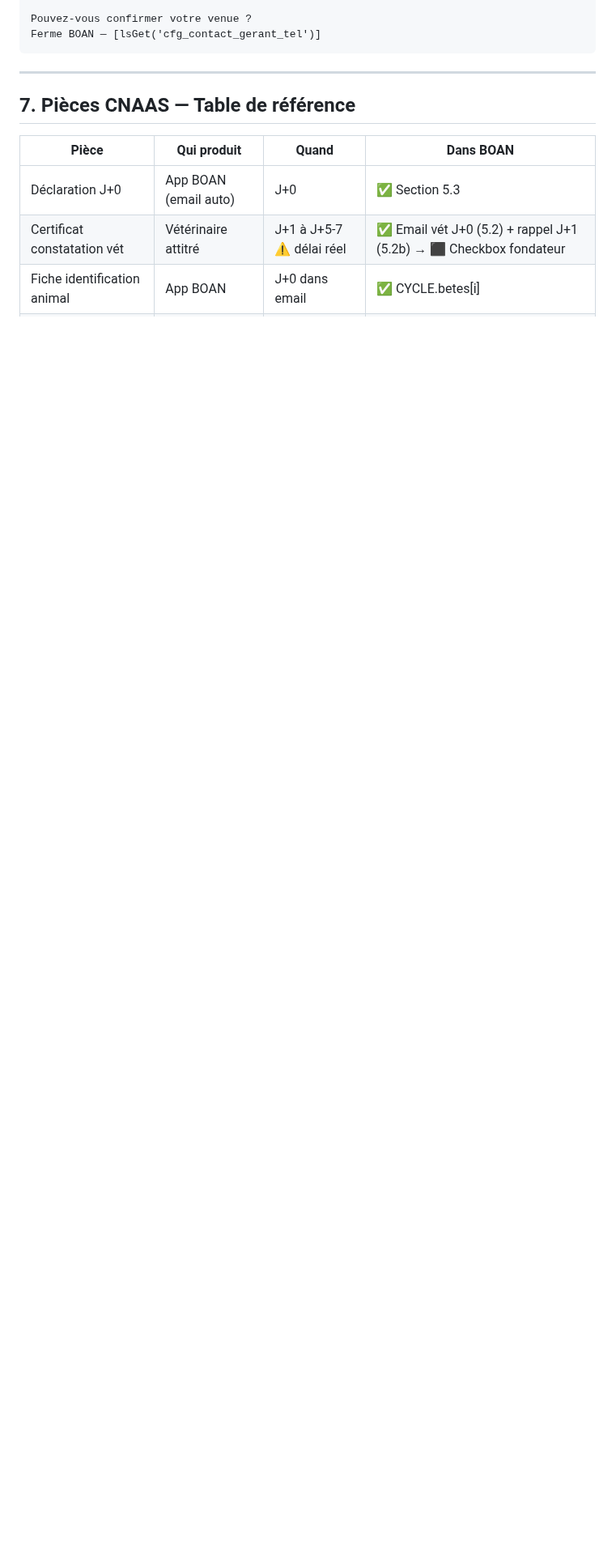
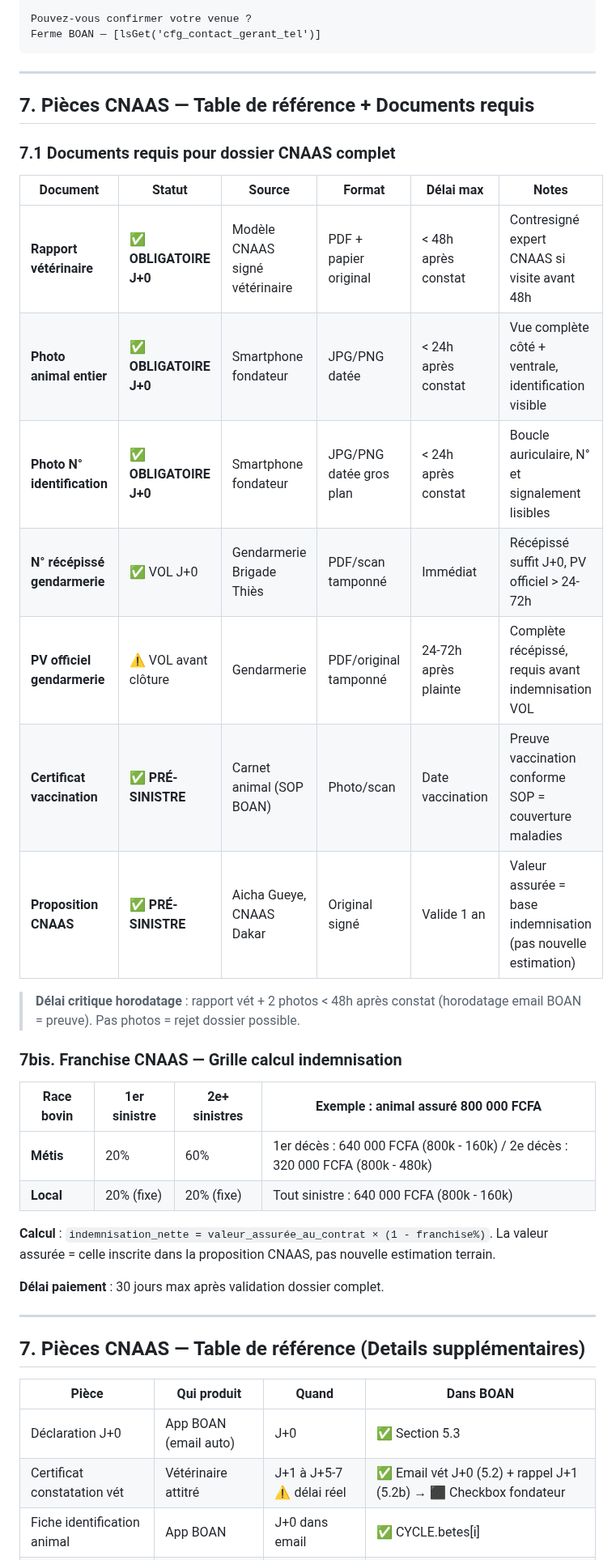
Before and after one commit to diopcmd/Boan-app, a Markdown page: docs/NOTIFICATIONS_ROADMAP.md, the part around one of its changes. Shown at 81% size. Drawn GitHub-style; blank space fills up the shorter version.

```diff
--- a/docs/NOTIFICATIONS_ROADMAP.md
+++ b/docs/NOTIFICATIONS_ROADMAP.md
@@ -1620,7 +1642,36 @@ Ferme BOAN — [lsGet('cfg_contact_gerant_tel')]
 
 ---
 
-## 7. Pièces CNAAS — Table de référence
+## 7. Pièces CNAAS — Table de référence + Documents requis
+
+### 7.1 Documents requis pour dossier CNAAS complet
+
+| Document | Statut | Source | Format | Délai max | Notes |
+|---|---|---|---|---|---|
+| **Rapport vétérinaire** | ✅ **OBLIGATOIRE J+0** | Modèle CNAAS signé vétérinaire | PDF + papier original | < 48h après constat | Contresigné expert CNAAS si visite avant 48h |
+| **Photo animal entier** | ✅ **OBLIGATOIRE J+0** | Smartphone fondateur | JPG/PNG datée | < 24h après constat | Vue complète côté + ventrale, identification visible |
+| **Photo N° identification** | ✅ **OBLIGATOIRE J+0** | Smartphone fondateur | JPG/PNG datée gros plan | < 24h après constat | Boucle auriculaire, N° et signalement lisibles |
+| **N° récépissé gendarmerie** | ✅ VOL J+0 | Gendarmerie Brigade Thiès | PDF/scan tamponné | Immédiat | Récépissé suffit J+0, PV officiel > 24-72h |
+| **PV officiel gendarmerie** | ⚠️ VOL avant clôture | Gendarmerie | PDF/original tamponné | 24-72h après plainte | Complète récépissé, requis avant indemnisation VOL |
+| **Certificat vaccination** | ✅ **PRÉ-SINISTRE** | Carnet animal (SOP BOAN) | Photo/scan | Date vaccination | Preuve vaccination conforme SOP = couverture maladies |
+| **Proposition CNAAS** | ✅ **PRÉ-SINISTRE** | Aicha Gueye, CNAAS Dakar | Original signé | Valide 1 an | Valeur assurée = base indemnisation (pas nouvelle estimation) |
+
+> **Délai critique horodatage** : rapport vét + 2 photos < 48h après constat (horodatage email BOAN = preuve). Pas photos = rejet dossier possible.
+
+### 7bis. Franchise CNAAS — Grille calcul indemnisation
+
+| Race bovin | 1er sinistre | 2e+ sinistres | Exemple : animal assuré 800 000 FCFA |
+|---|---|---|---|
+| **Métis** | 20% | 60% | 1er décès : 640 000 FCFA (800k - 160k) / 2e décès : 320 000 FCFA (800k - 480k) |
+| **Local** | 20% (fixe) | 20% (fixe) | Tout sinistre : 640 000 FCFA (800k - 160k) |
+
+**Calcul** : `indemnisation_nette = valeur_assurée_au_contrat × (1 - franchise%)`. La valeur assurée = celle inscrite dans la proposition CNAAS, pas nouvelle estimation terrain.
+
+**Délai paiement** : 30 jours max après validation dossier complet.
+
+---
+
+## 7. Pièces CNAAS — Table de référence (Details supplémentaires)
 
 | Pièce | Qui produit | Quand | Dans BOAN |
 |---|---|---|---|
```
Also changed, not shown: other parts of docs/NOTIFICATIONS_ROADMAP.md (+79 -34 lines).
